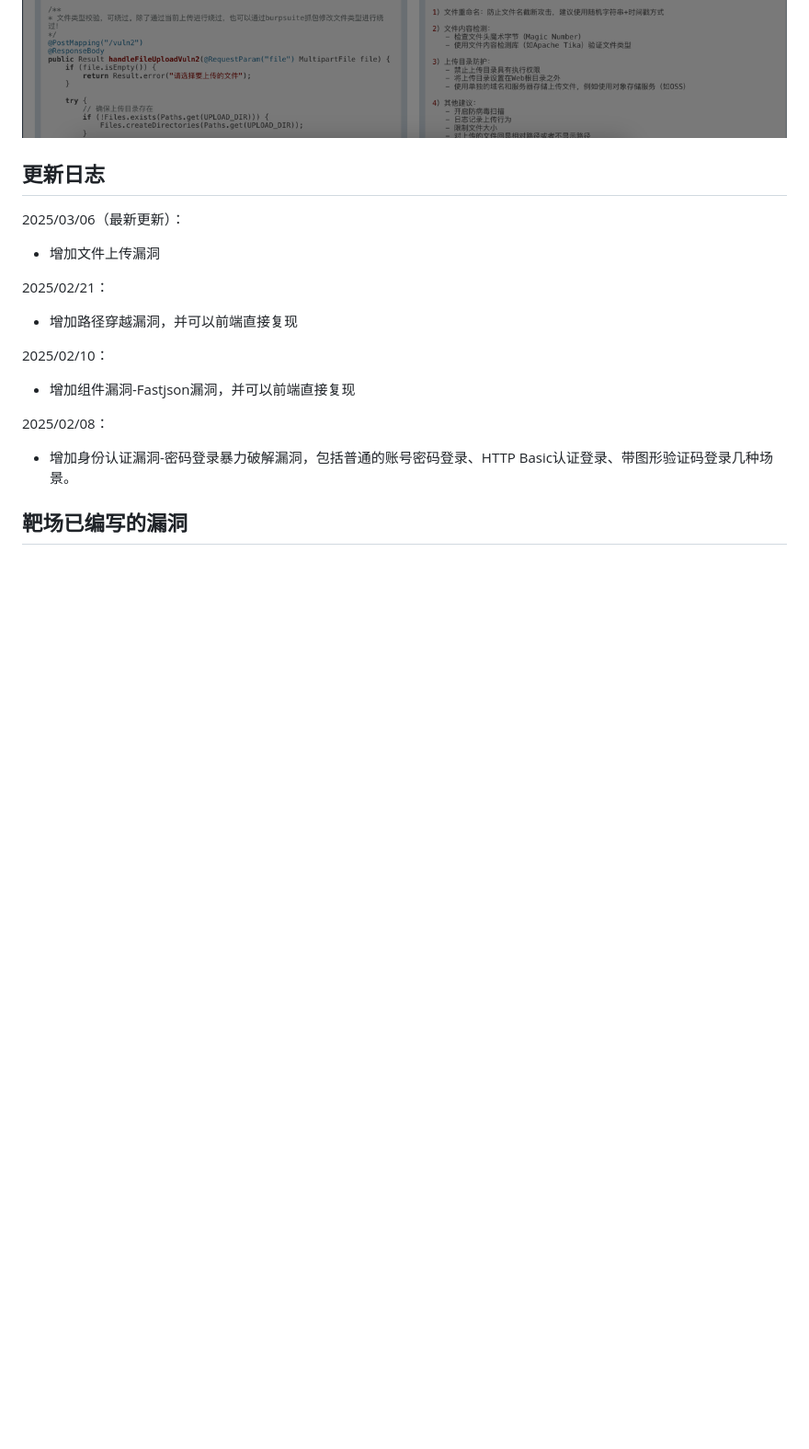
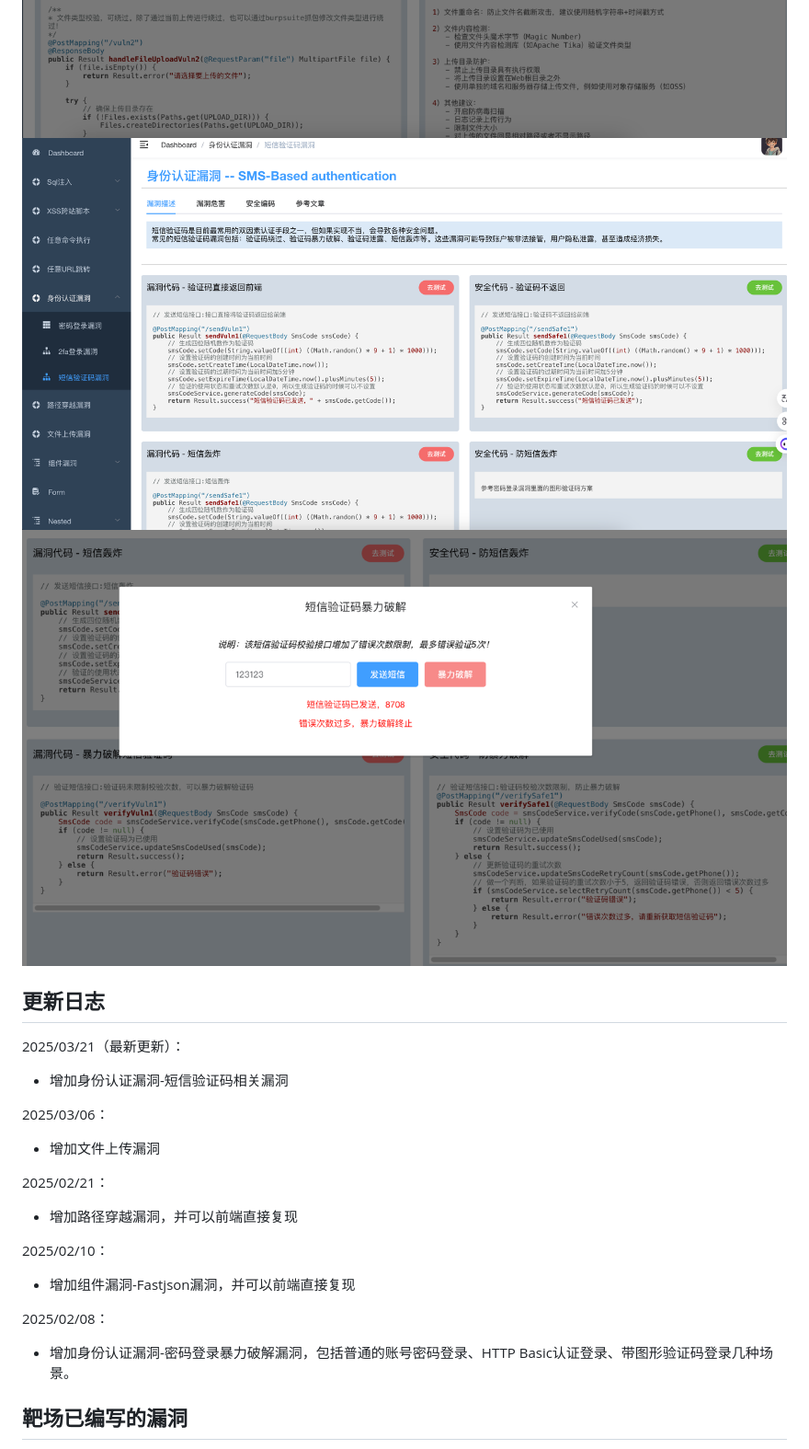
Before and after one commit to bansh2eBreak/SpringVulnBoot-backend, a Markdown page: README.md, the part around the change. Shown at 92% size. GitHub-like rendering; pictures changed too: images/img_10.png (added), images/img_9.png (added); blank space fills up the shorter version.

Commit message:
增加身份验证漏洞-短信验证码相关漏洞

```diff
--- a/README.md
+++ b/README.md
@@ -16,9 +16,14 @@
 ![img_6.png](images/img_6.png)
 ![img_7.png](images/img_7.png)
 ![img_8.png](images/img_8.png)
+![img_9.png](images/img_9.png)
+![img_10.png](images/img_10.png)
 
 ## 更新日志
-2025/03/06（最新更新）：
+2025/03/21（最新更新）：
+- 增加身份认证漏洞-短信验证码相关漏洞
+
+2025/03/06：
 - 增加文件上传漏洞
 
 2025/02/21：
```
Also changed, not shown: 5 other files.
